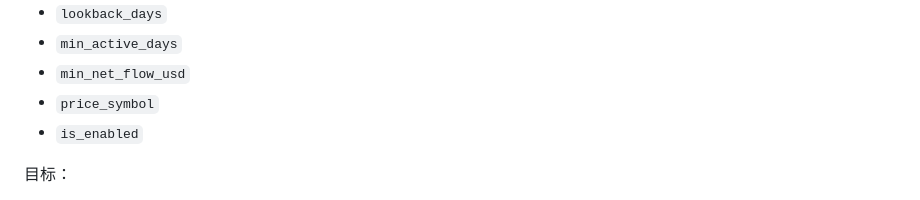
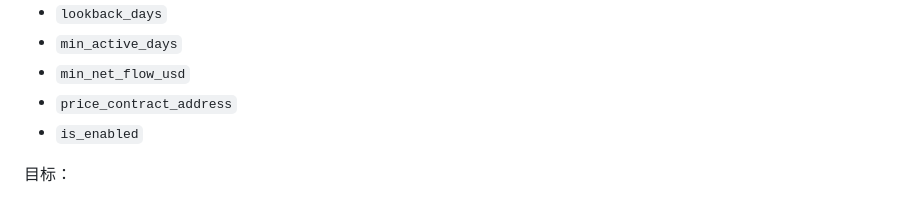
Before and after one commit to Vwenzhe/Onchain-Smart-Money-Lab, a Markdown page: plan/project_overall_plan.md, the part around the change. Drawn GitHub-style.

```diff
--- a/plan/project_overall_plan.md
+++ b/plan/project_overall_plan.md
@@ -105,7 +105,7 @@ AI 驱动的链上聪明钱研究展示站
 - `lookback_days`
 - `min_active_days`
 - `min_net_flow_usd`
-- `price_symbol`
+- `price_contract_address`
 - `is_enabled`
 
 目标：
```
Also changed, not shown: plan/frontend_product_direction.md (added, +552 -0 lines), plan/phase1_detailed_plan.md (+1 -1 lines).
